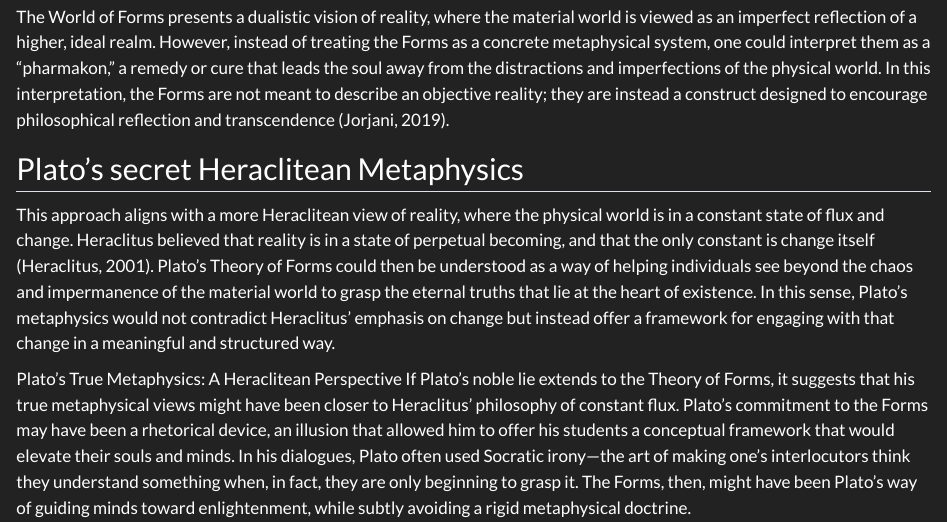
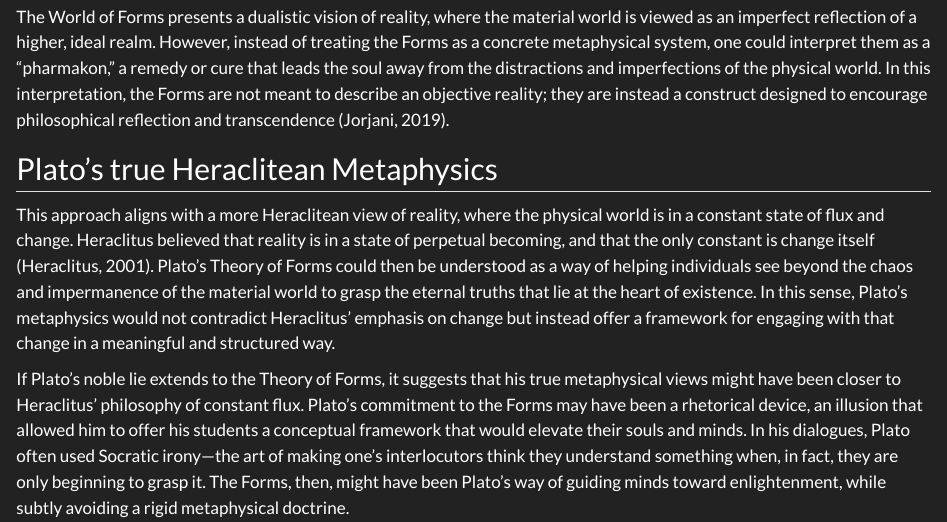
Before and after one commit to EdwardHill15/noble_lie, a Quarto document (index.qmd): the page in a window 1100 px wide, from 1920 px down. Rendered offline with R 4.5, knitr and Pandoc in place of Quarto, with nearby package versions.

Commit message:
commit changes text

```diff
--- a/index.qmd
+++ b/index.qmd
@@ -44,10 +44,10 @@ It is plausible to argue that his Theory of Forms—a metaphysical model in whic
 
 The World of Forms presents a dualistic vision of reality, where the material world is viewed as an imperfect reflection of a higher, ideal realm. However, instead of treating the Forms as a concrete metaphysical system, one could interpret them as a “pharmakon,” a remedy or cure that leads the soul away from the distractions and imperfections of the physical world. In this interpretation, the Forms are not meant to describe an objective reality; they are instead a construct designed to encourage philosophical reflection and transcendence (Jorjani, 2019).
 
-## Plato's secret Heraclitean Metaphysics
+## Plato's true Heraclitean Metaphysics
 This approach aligns with a more Heraclitean view of reality, where the physical world is in a constant state of flux and change. Heraclitus believed that reality is in a state of perpetual becoming, and that the only constant is change itself (Heraclitus, 2001). Plato’s Theory of Forms could then be understood as a way of helping individuals see beyond the chaos and impermanence of the material world to grasp the eternal truths that lie at the heart of existence. In this sense, Plato’s metaphysics would not contradict Heraclitus’ emphasis on change but instead offer a framework for engaging with that change in a meaningful and structured way.
 
-Plato’s True Metaphysics: A Heraclitean Perspective If Plato’s noble lie extends to the Theory of Forms, it suggests that his true metaphysical views might have been closer to Heraclitus’ philosophy of constant flux. Plato’s commitment to the Forms may have been a rhetorical device, an illusion that allowed him to offer his students a conceptual framework that would elevate their souls and minds. In his dialogues, Plato often used Socratic irony—the art of making one’s interlocutors think they understand something when, in fact, they are only beginning to grasp it. The Forms, then, might have been Plato’s way of guiding minds toward enlightenment, while subtly avoiding a rigid metaphysical doctrine.
+If Plato’s noble lie extends to the Theory of Forms, it suggests that his true metaphysical views might have been closer to Heraclitus’ philosophy of constant flux. Plato’s commitment to the Forms may have been a rhetorical device, an illusion that allowed him to offer his students a conceptual framework that would elevate their souls and minds. In his dialogues, Plato often used Socratic irony—the art of making one’s interlocutors think they understand something when, in fact, they are only beginning to grasp it. The Forms, then, might have been Plato’s way of guiding minds toward enlightenment, while subtly avoiding a rigid metaphysical doctrine.
 
 This interpretation challenges the traditional view that Plato’s philosophy was a rigid dualism between the changing material world and the unchanging world of Forms. Instead, it suggests that Plato’s ultimate goal was not to describe reality, but to shape individuals and society. The Forms acted as a noble lie, a higher narrative meant to guide people toward a state of wisdom, justice, and truth. Plato’s ultimate metaphysical commitment may have been a recognition that the world is in constant flux, but that philosophical tools like the Forms could help individuals rise above the chaos and engage with the deeper truths of existence (Fine, 1993).
 
```
